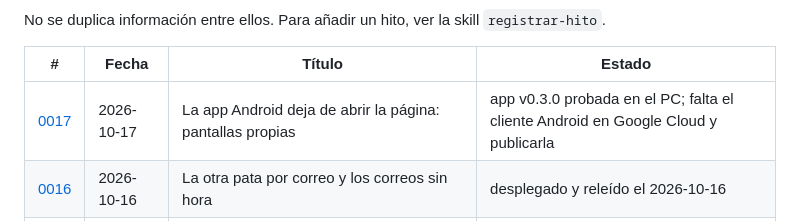
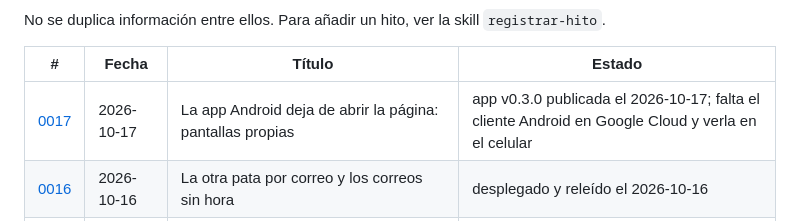
Before and after one commit to seiler18/FinanzasMaker, a Markdown page: .claude/hitos/README.md, the part around the change. GitHub-like rendering.

Commit message:
pendientes: la app v0.3.0 ya está publicada; falta el cliente Android en Google Cloud

```diff
--- a/.claude/hitos/README.md
+++ b/.claude/hitos/README.md
@@ -13,7 +13,7 @@ No se duplica información entre ellos. Para añadir un hito, ver la skill
 
 | # | Fecha | Título | Estado |
 |---|---|---|---|
-| [0017](0017-la-app-android-con-pantallas-propias.md) | 2026-10-17 | La app Android deja de abrir la página: pantallas propias | app v0.3.0 probada en el PC; falta el cliente Android en Google Cloud y publicarla |
+| [0017](0017-la-app-android-con-pantallas-propias.md) | 2026-10-17 | La app Android deja de abrir la página: pantallas propias | app v0.3.0 publicada el 2026-10-17; falta el cliente Android en Google Cloud y verla en el celular |
 | [0016](0016-la-otra-pata-por-correo-y-correos-sin-hora.md) | 2026-10-16 | La otra pata por correo y los correos sin hora | desplegado y releído el 2026-10-16 |
 | [0015](0015-bancos-por-aviso-y-la-app-muestra-la-pagina.md) | 2026-10-16 | Bancos por aviso, transferencias entre tus cuentas y la página dentro de la app | desplegado el 2026-10-16 (0008, función, página, app v0.2.0) |
 | [0014](0014-movimientos-desde-los-avisos.md) | 2026-10-14 | Los avisos del celular ya son movimientos | desplegado; comprobado con compras reales el 2026-10-16 (hito 0015) |
```
Also changed, not shown: PENDIENTES.md (+3 -3 lines).
